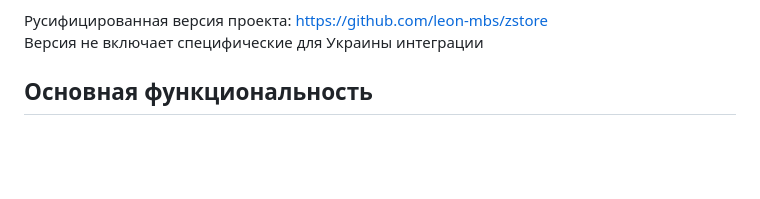
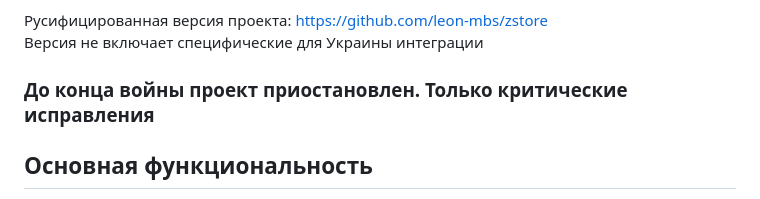
Before and after one commit to leon-mbs/zstore_ru, a Markdown page: README.md, the part around the change. GitHub-like rendering; blank space fills up the shorter version.

Commit message:
Update README with project status
Added note about project suspension until the end of the war.

```diff
--- a/README.md
+++ b/README.md
@@ -8,7 +8,7 @@ Zippy-склад
 Русифицированная   версия проекта: [https://github.com/leon-mbs/zstore](https://github.com/leon-mbs/zstore)
 Версия  не включает  специфические для Украины  интеграции
 
-
+### До конца  войны  проект приостановлен. Только  критические исправления
 
 ## Основная функциональность
 
```
